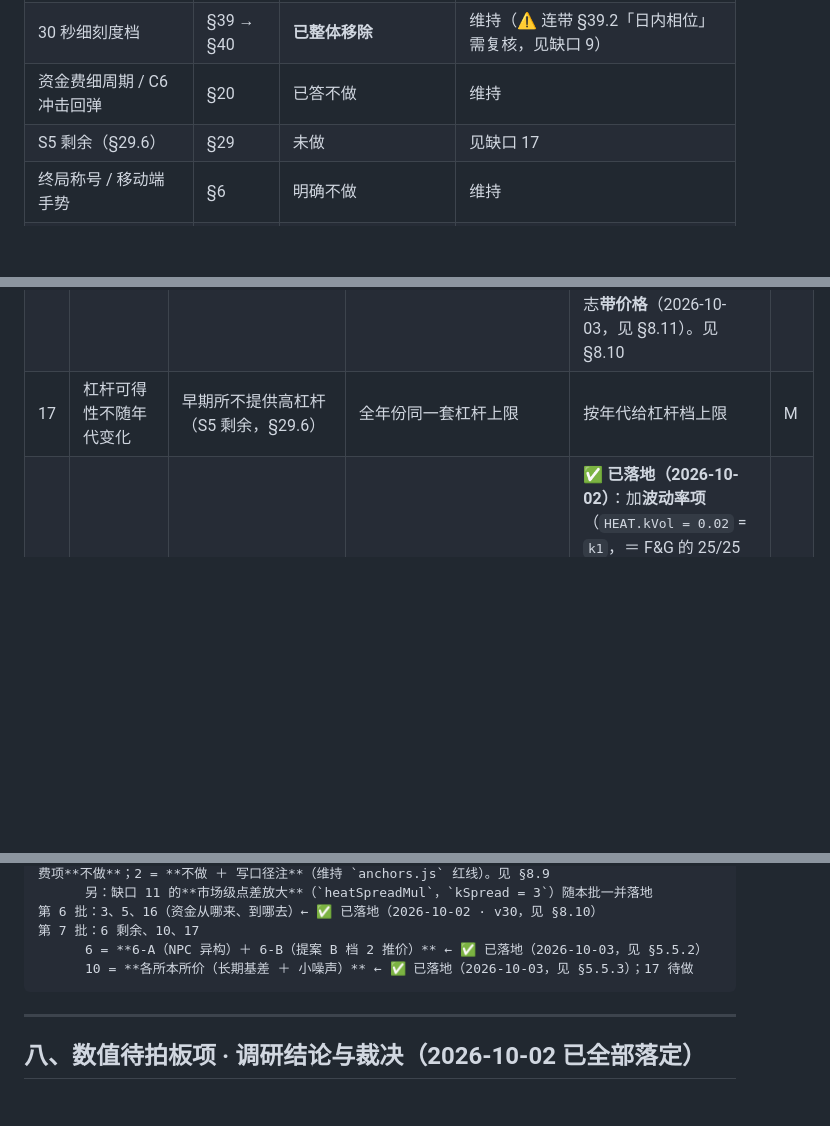
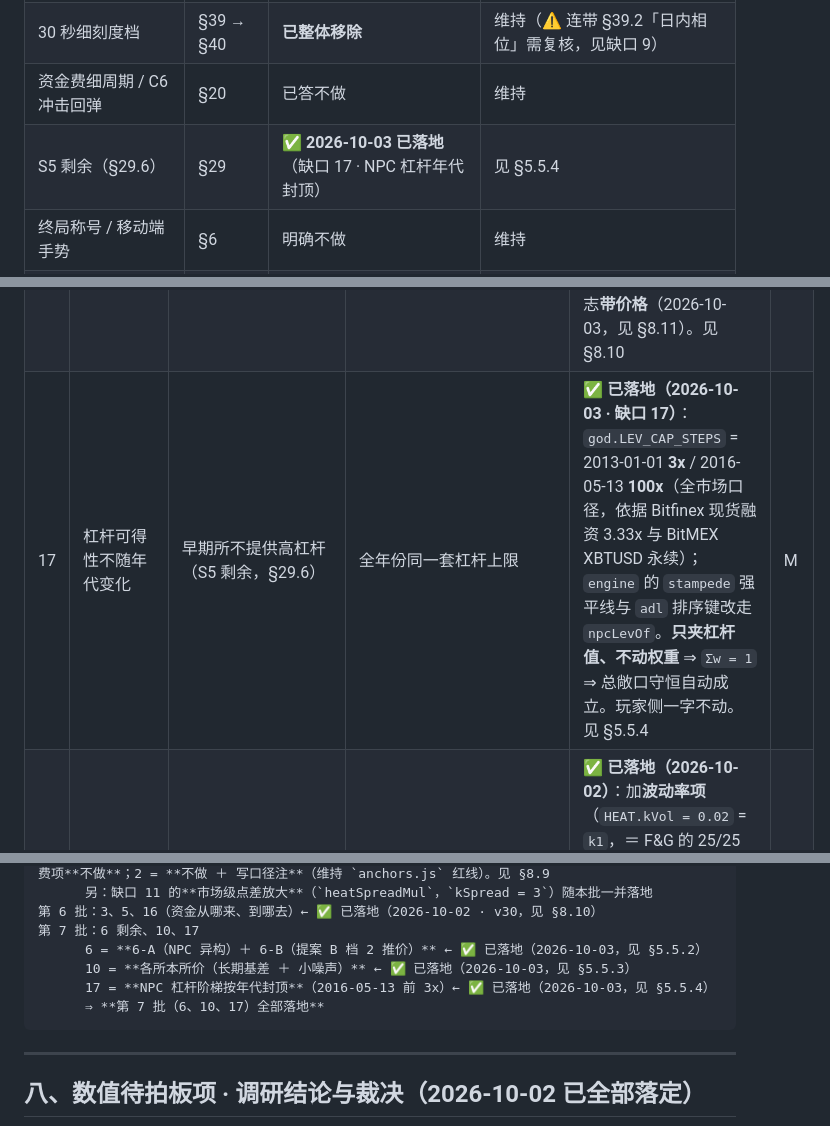
Before and after one commit to iCr3aM/Degen, a Markdown page: NEXT-STEPS.MD, 3 parts joined by grey strips. Rendered like a GitHub page; blank space fills up the shorter version.

Commit message:
docs(next-steps): 回写缺口 17 落地（§5.5.4 新增 · 缺口表 17 行 · §2.2 S5 行 · 第 7 批进度）
第 7 批（6、10、17）至此全部落地。

````diff
--- a/NEXT-STEPS.MD
+++ b/NEXT-STEPS.MD
@@ -79,7 +79,7 @@
 | 场外配资 | §15 → §43 | 已改一次性救济金 | 维持 |
 | 30 秒细刻度档 | §39 → §40 | **已整体移除** | 维持（⚠️ 连带 §39.2「日内相位」需复核，见缺口 9） |
 | 资金费细周期 / C6 冲击回弹 | §20 | 已答不做 | 维持 |
-| S5 剩余（§29.6） | §29 | 未做 | 见缺口 17 |
+| S5 剩余（§29.6） | §29 | ✅ **2026-10-03 已落地**（缺口 17 · NPC 杠杆年代封顶） | 见 §5.5.4 |
 | 终局称号 / 移动端手势 | §6 | 明确不做 | 维持 |
 | `collapse` 丢时间戳 | §72.4 | ✅ **2026-10-02 已修**（复现为真 bug） | 见 **§九 根因 ③**（整体删除，随 ①② 同批收口） |
 
@@ -621,7 +668,7 @@ QuantEngines 的分档）**都落在 5–20% ADV**，取中位 **8%**。
 | 14 | ~~平方根系数 `A=2` 是 `Y≈0.5` 的 4×~~ | ~~Bouchaud `arXiv:2108.00242v5`~~ | ✅ **已结案**：对齐加密实测 `Y₀=0.9`，`A=2` ≈ 2.2× | **保留 ＋ 补 GDD 口径注** | — |
 | 15 | 玩家大仓没有「猎物」属性 | Predatory Trading（有条件）；订单流泄漏 | §11 曾判「不做」 | **提案 B** | L |
 | 16 | 全市场级爆仓事件未接入 | 2021-05-19 $9.01B / 2025-10-11 $19.16B | 只有**玩家自己的**强平 | ✅ **已落地（2026-10-02 · v30）**：`stampede` 累计本小时**强平**名义 → `s.stat.liqNotional`；单根小时 ≥ 当日流动性 × `NPC.liqEventFrac`（1%）时播「爆仓潮」日志。口径对齐 Coinglass（**只含强平潮、不含自愿止损**）。日志**带价格**（2026-10-03，见 §8.11）。见 §8.10 | M |
-| 17 | 杠杆可得性不随年代变化 | 早期所不提供高杠杆（S5 剩余，§29.6） | 全年份同一套杠杆上限 | 按年代给杠杆档上限 | M |
+| 17 | 杠杆可得性不随年代变化 | 早期所不提供高杠杆（S5 剩余，§29.6） | 全年份同一套杠杆上限 | ✅ **已落地（2026-10-03 · 缺口 17）**：`god.LEV_CAP_STEPS` = 2013-01-01 **3x** / 2016-05-13 **100x**（全市场口径，依据 Bitfinex 现货融资 3.33x 与 BitMEX XBTUSD 永续）；`engine` 的 `stampede` 强平线与 `adl` 排序键改走 `npcLevOf`。**只夹杠杆值、不动权重** ⇒ `Σw = 1` ⇒ 总敞口守恒自动成立。玩家侧一字不动。见 §5.5.4 | M |
 | 18 | 热度只有价格输入 | F&G 的子指标：波动率 25% / 动能 25% / 社媒 15% / 主导率 10% / Trends 10% | 只有「24h 收益 ÷ σ」 | ✅ **已落地（2026-10-02）**：加**波动率项**（`HEAT.kVol = 0.02` = `k1`，＝ F&G 的 25/25 等权；短窗 `volWindow = 7` 天 ÷ `σ_30日` 的偏离，符号为负）；**资金费项判定不做**（本作 `rate` 是玩家自己的拥挤成本，用它驱热度会自激）；社媒/主导率/Trends **无数据源 ⇒ 不做**。见 §8.9.1 / §8.9.2 | M |
 | 19 | 无多空比 / 持仓情绪 | 交易所公开 long/short ratio | 无 | 各档名义差 / 和 ⇒ **提案 A 免费拿到** | S |
 | 20 | 无做市库存动态 | 真实做市商有库存约束与回补速度 | `SHOCK.betaFast` 是常数 | 🟡 **部分落地（2026-10-02 · v29）**：`advPeakOf` 的**一周恢复半衰期**就是「做市库存回补速度」那一维（台阶只抬不降 ＋ 指数回补）；`betaFast` 本身仍为常数（属档 2 范围） | M |
@@ -643,7 +690,9 @@ QuantEngines 的分档）**都落在 5–20% ADV**，取中位 **8%**。
 第 6 批：3、5、16（资金从哪来、到哪去）← ✅ 已落地（2026-10-02 · v30，见 §8.10）
 第 7 批：6 剩余、10、17
       6 = **6-A（NPC 异构）＋ 6-B（提案 B 档 2 推价）** ← ✅ 已落地（2026-10-03，见 §5.5.2）
-      10 = **各所本所价（长期基差 ＋ 小噪声）** ← ✅ 已落地（2026-10-03，见 §5.5.3）；17 待做
+      10 = **各所本所价（长期基差 ＋ 小噪声）** ← ✅ 已落地（2026-10-03，见 §5.5.3）
+      17 = **NPC 杠杆阶梯按年代封顶**（2016-05-13 前 3x）← ✅ 已落地（2026-10-03，见 §5.5.4）
+      ⇒ **第 7 批（6、10、17）全部落地**
 ```
 
 ---
````
Also changed, not shown: other parts of NEXT-STEPS.MD (+47 -0 lines).
